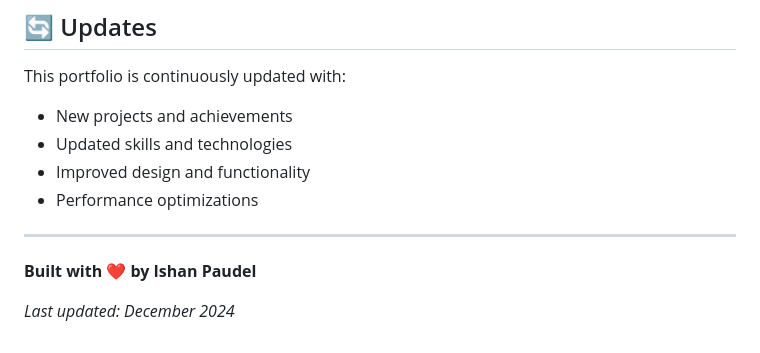
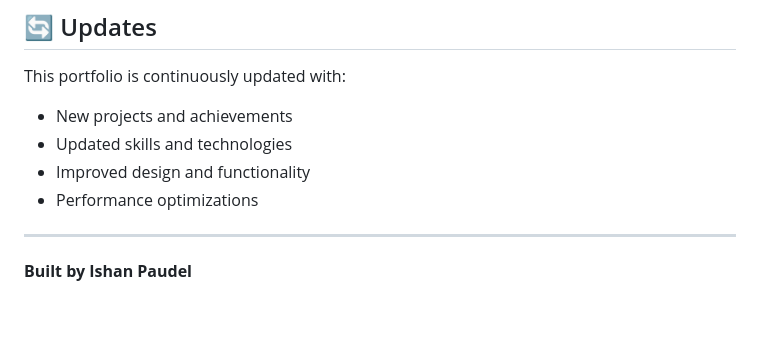
Before and after one commit to Ishan-paudel/ishanpaudel, a Markdown page: README.md, the part around the change. GitHub-like rendering; blank space fills up the shorter version.

```diff
--- a/README.md
+++ b/README.md
@@ -172,6 +172,4 @@ This portfolio is continuously updated with:
 
 ---
 
-**Built with ❤️ by Ishan Paudel**
-
-*Last updated: December 2024*
+**Built by Ishan Paudel**
```
